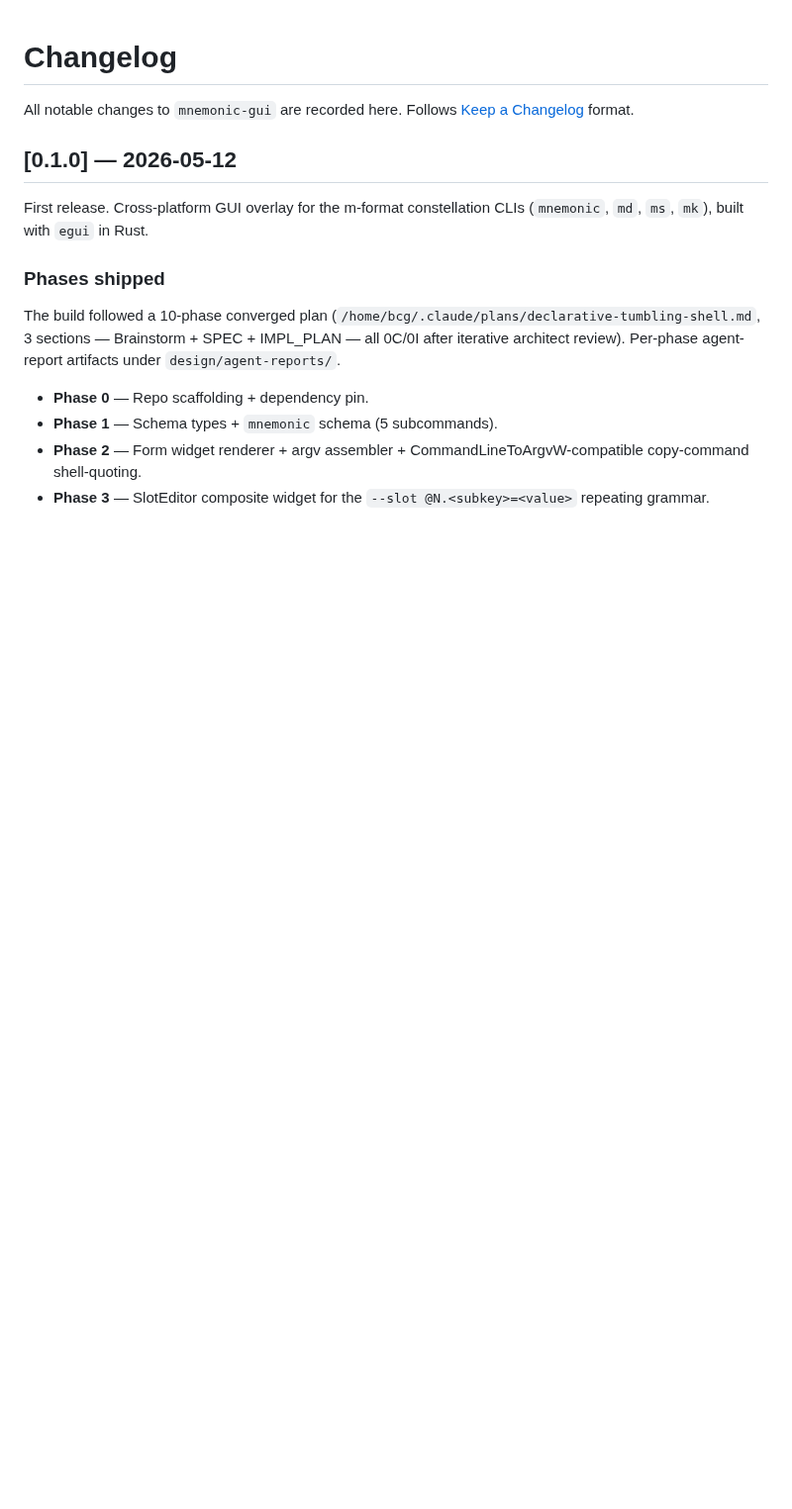
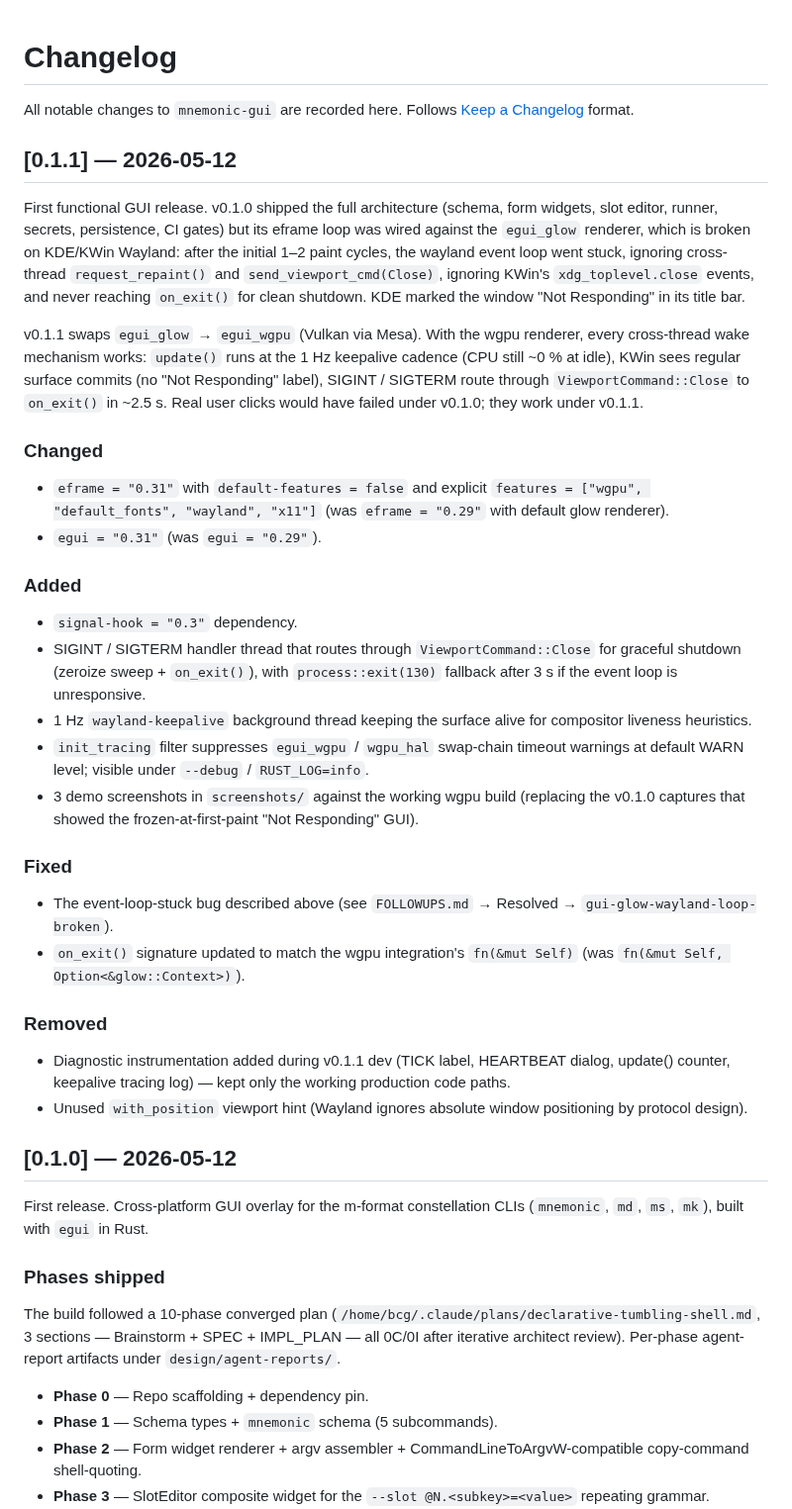
Before and after one commit to bg002h/mnemonic-gui, a Markdown page: CHANGELOG.md, the part around the change. Shown at 99% size. Drawn GitHub-style; blank space fills up the shorter version.

Commit message:
release(mnemonic-gui-v0.1.1): wgpu-fixed GUI + fresh screenshots
v0.1.1 release prep on top of 81d157a (the egui_glow → egui_wgpu
swap that restored the wayland event loop). This commit bumps the
Cargo version, retakes the README screenshots against the working
wgpu build, and adds a CHANGELOG entry summarizing what changed
from v0.1.0.

The new screenshots (01-mnemonic-bundle, 02-mnemonic-export-wallet,
03-mnemonic-convert) all show the title bar reading "mnemonic-gui"
without the "(Not Responding)" suffix that disfigured the v0.1.0
captures. The form widgets are unchanged from v0.1.0; only the
event-loop wakeup mechanism was broken.

v0.1.0 stays in place as the first published release for history;
v0.1.1 is the first functional one.

Co-Authored-By: Claude Opus 4.7 (1M context) <noreply@anthropic.com>

```diff
--- a/CHANGELOG.md
+++ b/CHANGELOG.md
@@ -2,6 +2,63 @@
 
 All notable changes to `mnemonic-gui` are recorded here. Follows
 [Keep a Changelog](https://keepachangelog.com/en/1.1.0/) format.
+
+## [0.1.1] — 2026-05-12
+
+First functional GUI release. v0.1.0 shipped the full architecture
+(schema, form widgets, slot editor, runner, secrets, persistence, CI
+gates) but its eframe loop was wired against the `egui_glow` renderer,
+which is broken on KDE/KWin Wayland: after the initial 1–2 paint
+cycles, the wayland event loop went stuck, ignoring cross-thread
+`request_repaint()` and `send_viewport_cmd(Close)`, ignoring KWin's
+`xdg_toplevel.close` events, and never reaching `on_exit()` for clean
+shutdown. KDE marked the window "Not Responding" in its title bar.
+
+v0.1.1 swaps `egui_glow` → `egui_wgpu` (Vulkan via Mesa). With the
+wgpu renderer, every cross-thread wake mechanism works: `update()`
+runs at the 1 Hz keepalive cadence (CPU still ~0 % at idle), KWin
+sees regular surface commits (no "Not Responding" label), SIGINT /
+SIGTERM route through `ViewportCommand::Close` to `on_exit()` in
+~2.5 s. Real user clicks would have failed under v0.1.0; they work
+under v0.1.1.
+
+### Changed
+
+- `eframe = "0.31"` with `default-features = false` and explicit
+  `features = ["wgpu", "default_fonts", "wayland", "x11"]` (was
+  `eframe = "0.29"` with default glow renderer).
+- `egui = "0.31"` (was `egui = "0.29"`).
+
+### Added
+
+- `signal-hook = "0.3"` dependency.
+- SIGINT / SIGTERM handler thread that routes through
+  `ViewportCommand::Close` for graceful shutdown (zeroize sweep +
+  `on_exit()`), with `process::exit(130)` fallback after 3 s if the
+  event loop is unresponsive.
+- 1 Hz `wayland-keepalive` background thread keeping the surface
+  alive for compositor liveness heuristics.
+- `init_tracing` filter suppresses `egui_wgpu` / `wgpu_hal`
+  swap-chain timeout warnings at default WARN level; visible under
+  `--debug` / `RUST_LOG=info`.
+- 3 demo screenshots in `screenshots/` against the working wgpu
+  build (replacing the v0.1.0 captures that showed the
+  frozen-at-first-paint "Not Responding" GUI).
+
+### Fixed
+
+- The event-loop-stuck bug described above (see
+  `FOLLOWUPS.md` → Resolved → `gui-glow-wayland-loop-broken`).
+- `on_exit()` signature updated to match the wgpu integration's
+  `fn(&mut Self)` (was `fn(&mut Self, Option<&glow::Context>)`).
+
+### Removed
+
+- Diagnostic instrumentation added during v0.1.1 dev (TICK label,
+  HEARTBEAT dialog, update() counter, keepalive tracing log) — kept
+  only the working production code paths.
+- Unused `with_position` viewport hint (Wayland ignores absolute
+  window positioning by protocol design).
 
 ## [0.1.0] — 2026-05-12
 
```
Also changed, not shown: README.md (+3 -2 lines), screenshots/01-mnemonic-bundle.png, screenshots/02-mnemonic-export-wallet.png, screenshots/03-mnemonic-convert.png, 2 other files.
